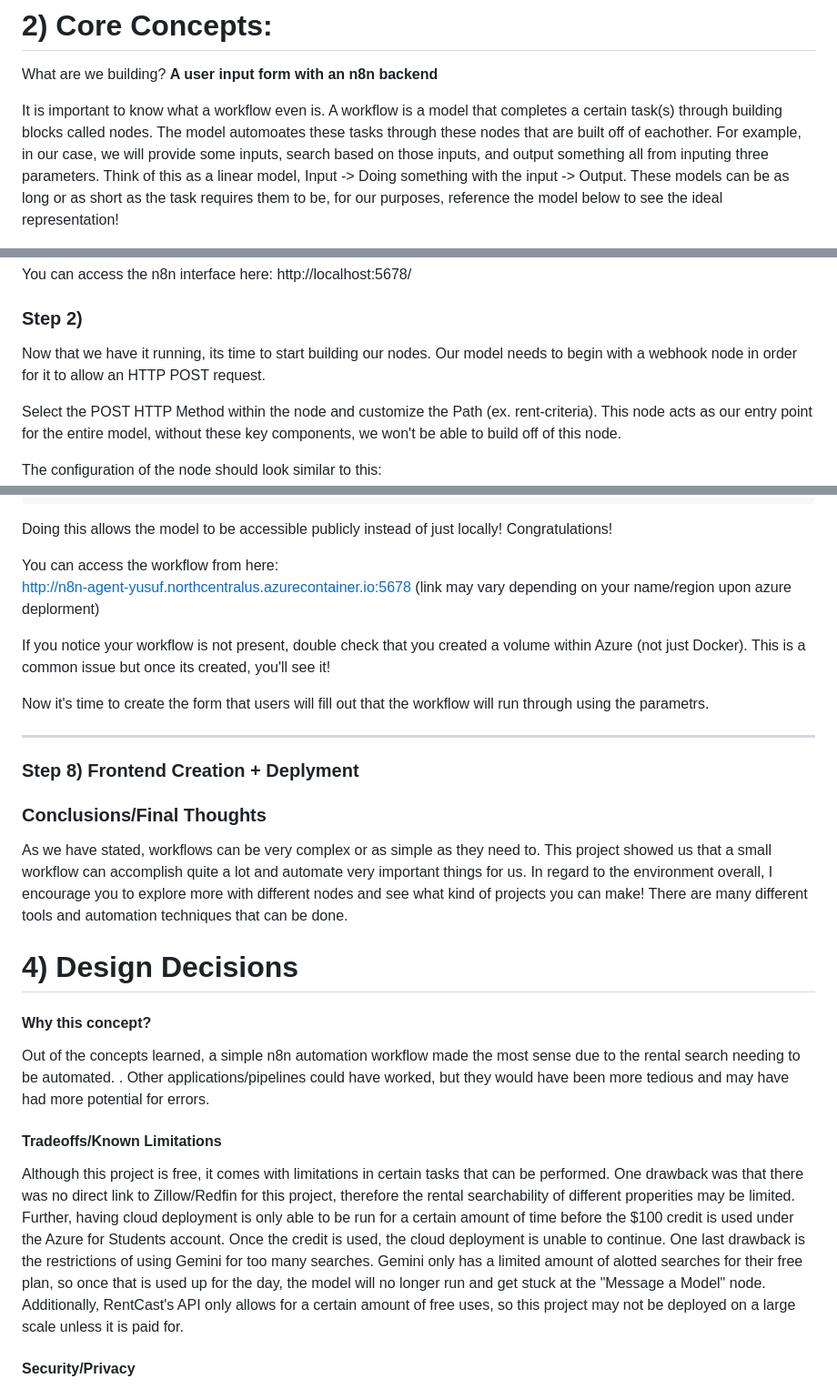
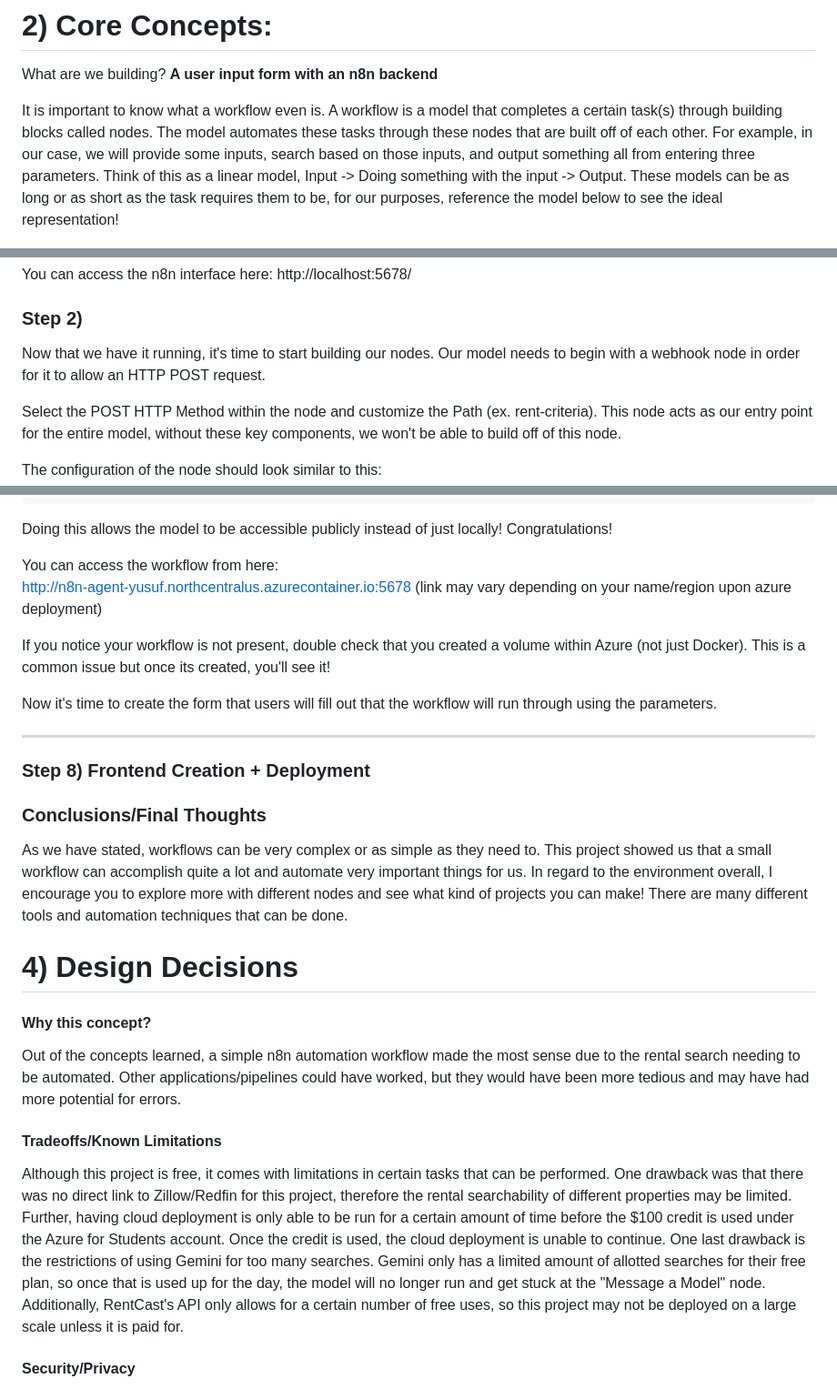
Before and after one commit to yshaikh06/Build-Anything, a Markdown page: README.md, 3 parts joined by grey strips. Shown: that part at 91% size. Rendered like a GitHub page.

```diff
--- a/README.md
+++ b/README.md
@@ -35,7 +35,7 @@ Thank you,
 
 What are we building? **A user input form with an n8n backend**
 
-It is important to know what a workflow even is. A workflow is a model that completes a certain task(s) through building blocks called nodes. The model automoates these tasks through these nodes that are built off of eachother. For example, in our case, we will provide some inputs, search based on those inputs, and output something all from inputing three parameters. Think of this as a linear model, Input -> Doing something with the input -> Output. These models can be as long or as short as the task requires them to be, for our purposes, reference the model below to see the ideal representation!
+It is important to know what a workflow even is. A workflow is a model that completes a certain task(s) through building blocks called nodes. The model automates these tasks through these nodes that are built off of each other. For example, in our case, we will provide some inputs, search based on those inputs, and output something all from entering three parameters. Think of this as a linear model, Input -> Doing something with the input -> Output. These models can be as long or as short as the task requires them to be, for our purposes, reference the model below to see the ideal representation!
 
 ![Entire Workflow](assets/entire_workflow.png)
 
@@ -61,7 +61,7 @@ Next, lets run n8n in Docker
 You can access the n8n interface here: http://localhost:5678/
 ### Step 2)
 
-Now that we have it running, its time to start building our nodes. Our model needs to begin with a webhook node in order for it to allow an HTTP POST request.
+Now that we have it running, it's time to start building our nodes. Our model needs to begin with a webhook node in order for it to allow an HTTP POST request.
 
 Select the POST HTTP Method within the node and customize the Path (ex. rent-criteria). This node acts as our entry point for the entire model, without these key components, we won't be able to build off of this node.
 
@@ -160,14 +160,14 @@ Doing this allows the model to be accessible publicly instead of just locally! C
 
 You can access the workflow from here:
 http://n8n-agent-yusuf.northcentralus.azurecontainer.io:5678
-(link may vary depending on your name/region upon azure deplorment)
+(link may vary depending on your name/region upon azure deployment)
 
 If you notice your workflow is not present, double check that you created a volume within Azure (not just Docker). This is a common issue but once its created, you'll see it!
 
-Now it's time to create the form that users will fill out that the workflow will run through using the parametrs.
+Now it's time to create the form that users will fill out that the workflow will run through using the parameters.
 
 ---------------------------------------------------------------------------------------------------------------------------------
-### Step 8) Frontend Creation + Deplyment
+### Step 8) Frontend Creation + Deployment
 ### Conclusions/Final Thoughts
 
 As we have stated, workflows can be very complex or as simple as they need to. This project showed us that a small workflow can accomplish quite a lot and automate very important things for us. In regard to the environment overall, I encourage you to explore more with different nodes and see what kind of projects you can make! There are many different tools and automation techniques that can be done.
@@ -175,10 +175,10 @@ As we have stated, workflows can be very complex or as simple as they need to. T
 
 # 4) Design Decisions
 #### Why this concept?
-Out of the concepts learned, a simple n8n automation workflow made the most sense due to the rental search needing to be automated. . Other applications/pipelines could have worked, but they would have been more tedious and may have had more potential for errors.
+Out of the concepts learned, a simple n8n automation workflow made the most sense due to the rental search needing to be automated. Other applications/pipelines could have worked, but they would have been more tedious and may have had more potential for errors.
 
 #### Tradeoffs/Known Limitations
-Although this project is free, it comes with limitations in certain tasks that can be performed. One drawback was that there was no direct link to Zillow/Redfin for this project, therefore the rental searchability of different properities may be limited. Further, having cloud deployment is only able to be run for a certain amount of time before the $100 credit is used under the Azure for Students account. Once the credit is used, the cloud deployment is unable to continue. One last drawback is the restrictions of using Gemini for too many searches. Gemini only has a limited amount of alotted searches for their free plan, so once that is used up for the day, the model will no longer run and get stuck at the "Message a Model" node. Additionally, RentCast's API only allows for a certain amount of free uses, so this project may not be deployed on a large scale unless it is paid for.
+Although this project is free, it comes with limitations in certain tasks that can be performed. One drawback was that there was no direct link to Zillow/Redfin for this project, therefore the rental searchability of different properties may be limited. Further, having cloud deployment is only able to be run for a certain amount of time before the $100 credit is used under the Azure for Students account. Once the credit is used, the cloud deployment is unable to continue. One last drawback is the restrictions of using Gemini for too many searches. Gemini only has a limited amount of allotted searches for their free plan, so once that is used up for the day, the model will no longer run and get stuck at the "Message a Model" node. Additionally, RentCast's API only allows for a certain number of free uses, so this project may not be deployed on a large scale unless it is paid for.
 
 #### Security/Privacy
 Within the model, the credentials required were all stored securely in n8n's built in system. They were stored OUTSIDE of the workflow as separate entities that were used within the workflow. Secondly, for this specific project, input validation came with the previous nodes ensuring that the fields were completed and what were needed to proceed in the workflow. Lastly, no personal data was stored. When running the single command to produce the search, only generic public data is used.
```
Also changed, not shown: other parts of README.md (+4 -4 lines).
